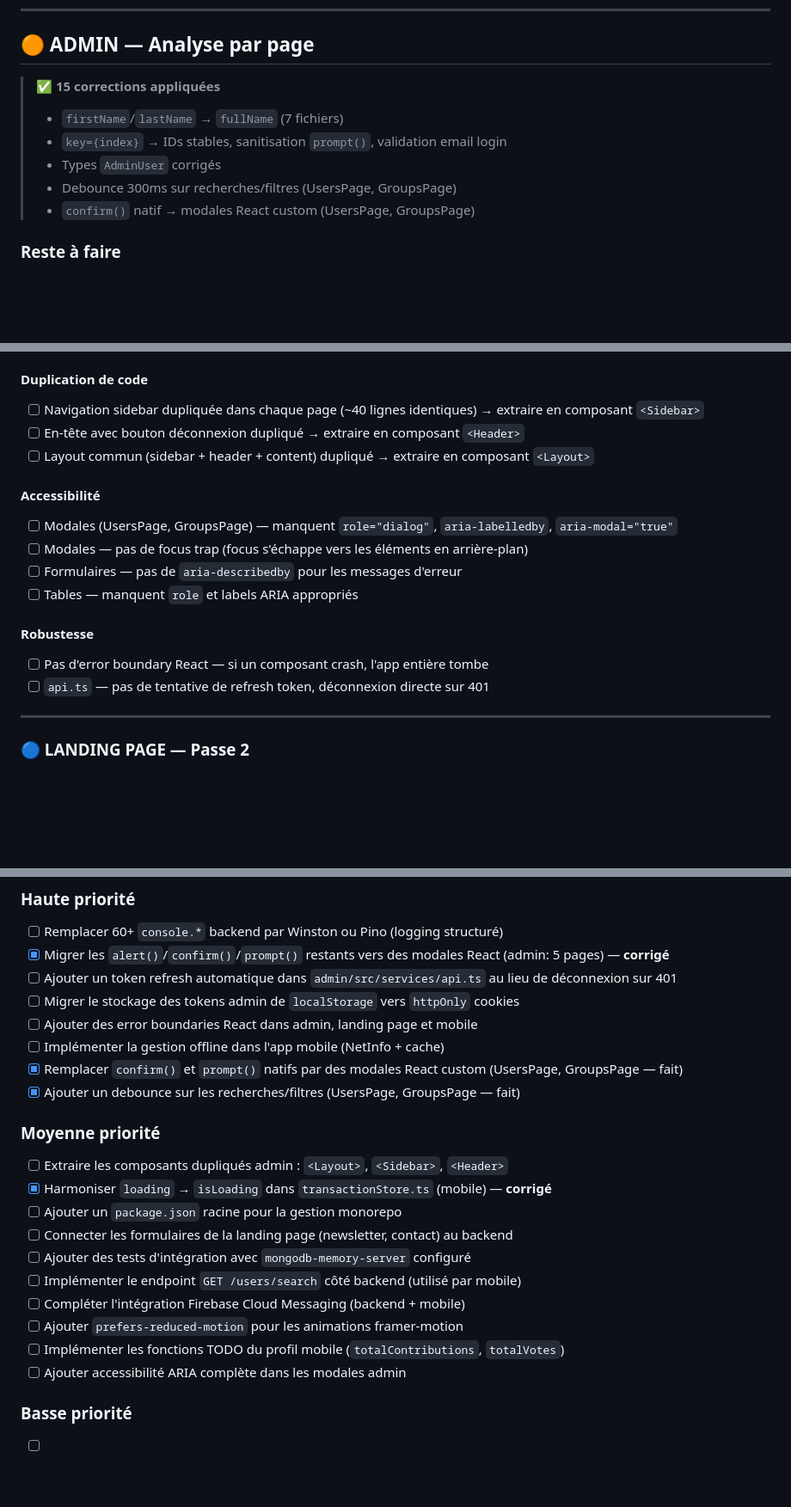
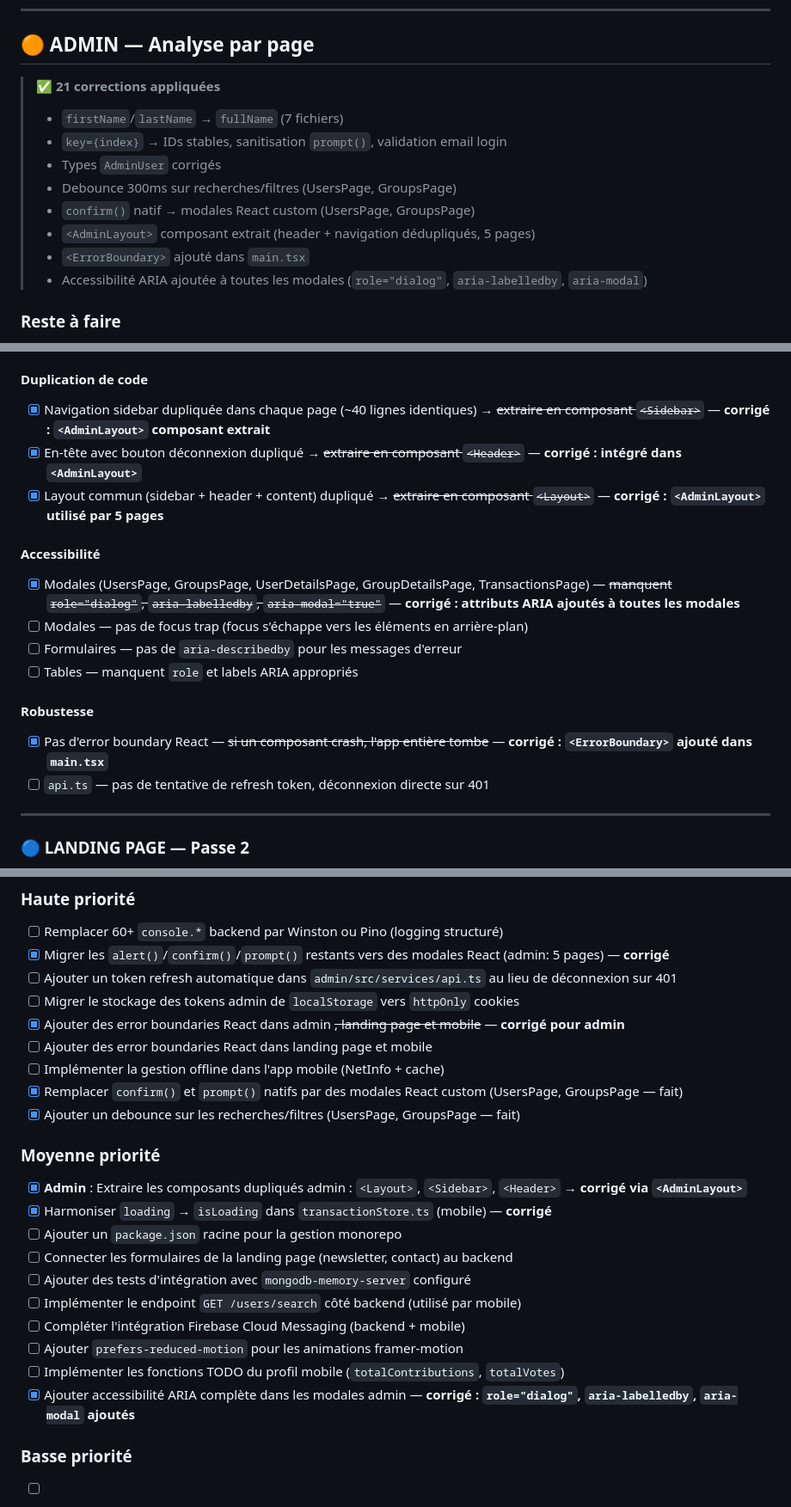
Before and after one commit to kiyaladev/badenya, a Markdown page: TO_CHECK_TO_FIX_TO_IMPROVE.md, 3 parts joined by grey strips. Shown at 86% size. Drawn GitHub-style; blank space fills up the shorter version.

Commit message:
docs: update TO_CHECK_TO_FIX_TO_IMPROVE.md with completed items
Co-authored-by: kiyaladev <223959931+kiyaladev@users.noreply.github.com>

```diff
--- a/TO_CHECK_TO_FIX_TO_IMPROVE.md
+++ b/TO_CHECK_TO_FIX_TO_IMPROVE.md
@@ -44,12 +46,15 @@
 
 ## 🟠 ADMIN — Analyse par page
 
-> ✅ **15 corrections appliquées**
+> ✅ **21 corrections appliquées**
 > - `firstName`/`lastName` → `fullName` (7 fichiers)
 > - `key={index}` → IDs stables, sanitisation `prompt()`, validation email login
 > - Types `AdminUser` corrigés
 > - Debounce 300ms sur recherches/filtres (UsersPage, GroupsPage)
 > - `confirm()` natif → modales React custom (UsersPage, GroupsPage)
+> - `<AdminLayout>` composant extrait (header + navigation dédupliqués, 5 pages)
+> - `<ErrorBoundary>` ajouté dans `main.tsx`
+> - Accessibilité ARIA ajoutée à toutes les modales (`role="dialog"`, `aria-labelledby`, `aria-modal`)
 
 ### Reste à faire
 
@@ -197,20 +202,20 @@
 
 #### Duplication de code
 
-- [ ] Navigation sidebar dupliquée dans chaque page (~40 lignes identiques) → extraire en composant `<Sidebar>`
-- [ ] En-tête avec bouton déconnexion dupliqué → extraire en composant `<Header>`
-- [ ] Layout commun (sidebar + header + content) dupliqué → extraire en composant `<Layout>`
+- [x] Navigation sidebar dupliquée dans chaque page (~40 lignes identiques) → ~~extraire en composant `<Sidebar>`~~ — **corrigé : `<AdminLayout>` composant extrait**
+- [x] En-tête avec bouton déconnexion dupliqué → ~~extraire en composant `<Header>`~~ — **corrigé : intégré dans `<AdminLayout>`**
+- [x] Layout commun (sidebar + header + content) dupliqué → ~~extraire en composant `<Layout>`~~ — **corrigé : `<AdminLayout>` utilisé par 5 pages**
 
 #### Accessibilité
 
-- [ ] Modales (UsersPage, GroupsPage) — manquent `role="dialog"`, `aria-labelledby`, `aria-modal="true"`
+- [x] Modales (UsersPage, GroupsPage, UserDetailsPage, GroupDetailsPage, TransactionsPage) — ~~manquent `role="dialog"`, `aria-labelledby`, `aria-modal="true"`~~ — **corrigé : attributs ARIA ajoutés à toutes les modales**
 - [ ] Modales — pas de focus trap (focus s'échappe vers les éléments en arrière-plan)
 - [ ] Formulaires — pas de `aria-describedby` pour les messages d'erreur
 - [ ] Tables — manquent `role` et labels ARIA appropriés
 
 #### Robustesse
 
-- [ ] Pas d'error boundary React — si un composant crash, l'app entière tombe
+- [x] Pas d'error boundary React — ~~si un composant crash, l'app entière tombe~~ — **corrigé : `<ErrorBoundary>` ajouté dans `main.tsx`**
 - [ ] `api.ts` — pas de tentative de refresh token, déconnexion directe sur 401
 
 ---
@@ -319,13 +324,14 @@
 - [x] Migrer les `alert()`/`confirm()`/`prompt()` restants vers des modales React (admin: 5 pages) — **corrigé**
 - [ ] Ajouter un token refresh automatique dans `admin/src/services/api.ts` au lieu de déconnexion sur 401
 - [ ] Migrer le stockage des tokens admin de `localStorage` vers `httpOnly` cookies
-- [ ] Ajouter des error boundaries React dans admin, landing page et mobile
+- [x] Ajouter des error boundaries React dans admin ~~, landing page et mobile~~ — **corrigé pour admin**
+- [ ] Ajouter des error boundaries React dans landing page et mobile
 - [ ] Implémenter la gestion offline dans l'app mobile (NetInfo + cache)
 - [x] Remplacer `confirm()` et `prompt()` natifs par des modales React custom (UsersPage, GroupsPage — fait)
 - [x] Ajouter un debounce sur les recherches/filtres (UsersPage, GroupsPage — fait)
 
 ### Moyenne priorité
-- [ ] Extraire les composants dupliqués admin : `<Layout>`, `<Sidebar>`, `<Header>`
+- [x] **Admin** : Extraire les composants dupliqués admin : `<Layout>`, `<Sidebar>`, `<Header>` → **corrigé via `<AdminLayout>`**
 - [x] Harmoniser `loading` → `isLoading` dans `transactionStore.ts` (mobile) — **corrigé**
 - [ ] Ajouter un `package.json` racine pour la gestion monorepo
 - [ ] Connecter les formulaires de la landing page (newsletter, contact) au backend
@@ -334,7 +340,7 @@
 - [ ] Compléter l'intégration Firebase Cloud Messaging (backend + mobile)
 - [ ] Ajouter `prefers-reduced-motion` pour les animations framer-motion
 - [ ] Implémenter les fonctions TODO du profil mobile (`totalContributions`, `totalVotes`)
-- [ ] Ajouter accessibilité ARIA complète dans les modales admin
+- [x] Ajouter accessibilité ARIA complète dans les modales admin — **corrigé : `role="dialog"`, `aria-labelledby`, `aria-modal` ajoutés**
 
 ### Basse priorité
 - [ ] Ajouter un framework i18n pour supporter la multi-langue (fr/en/ar)
```
Also changed, not shown: other parts of TO_CHECK_TO_FIX_TO_IMPROVE.md (+12 -10 lines).
